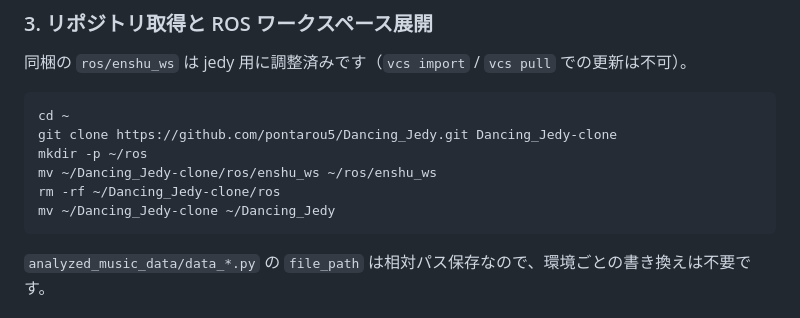
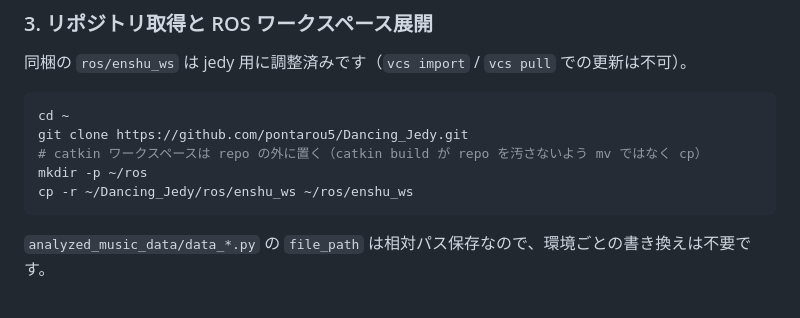
Before and after one commit to pontarou5/Dancing_Jedy, a Markdown page: README.md, the part around the change. GitHub-like rendering.

Commit message:
README: clone into place and cp the workspace out (was mv)
Step 3 used `mv ~/Dancing_Jedy-clone/ros/enshu_ws ~/ros/enshu_ws`, which
physically removes the tracked ros/ snapshot from the working copy — every
follower ends up with ~1850 phantom deletions in `git status`. Clone
straight to ~/Dancing_Jedy and `cp -r` the workspace out instead so the
repo working tree stays clean.

Co-Authored-By: Claude Sonnet 5 <noreply@anthropic.com>

````diff
--- a/README.md
+++ b/README.md
@@ -45,11 +45,10 @@ sudo apt install -y python3-tk python3-pip ffmpeg vlc libvlc-dev git gnome-termi
 
 ```bash
 cd ~
-git clone https://github.com/pontarou5/Dancing_Jedy.git Dancing_Jedy-clone
+git clone https://github.com/pontarou5/Dancing_Jedy.git
+# catkin ワークスペースは repo の外に置く（catkin build が repo を汚さないよう mv ではなく cp）
 mkdir -p ~/ros
-mv ~/Dancing_Jedy-clone/ros/enshu_ws ~/ros/enshu_ws
-rm -rf ~/Dancing_Jedy-clone/ros
-mv ~/Dancing_Jedy-clone ~/Dancing_Jedy
+cp -r ~/Dancing_Jedy/ros/enshu_ws ~/ros/enshu_ws
 ```
 
 `analyzed_music_data/data_*.py` の `file_path` は相対パス保存なので、環境ごとの書き換えは不要です。
````
